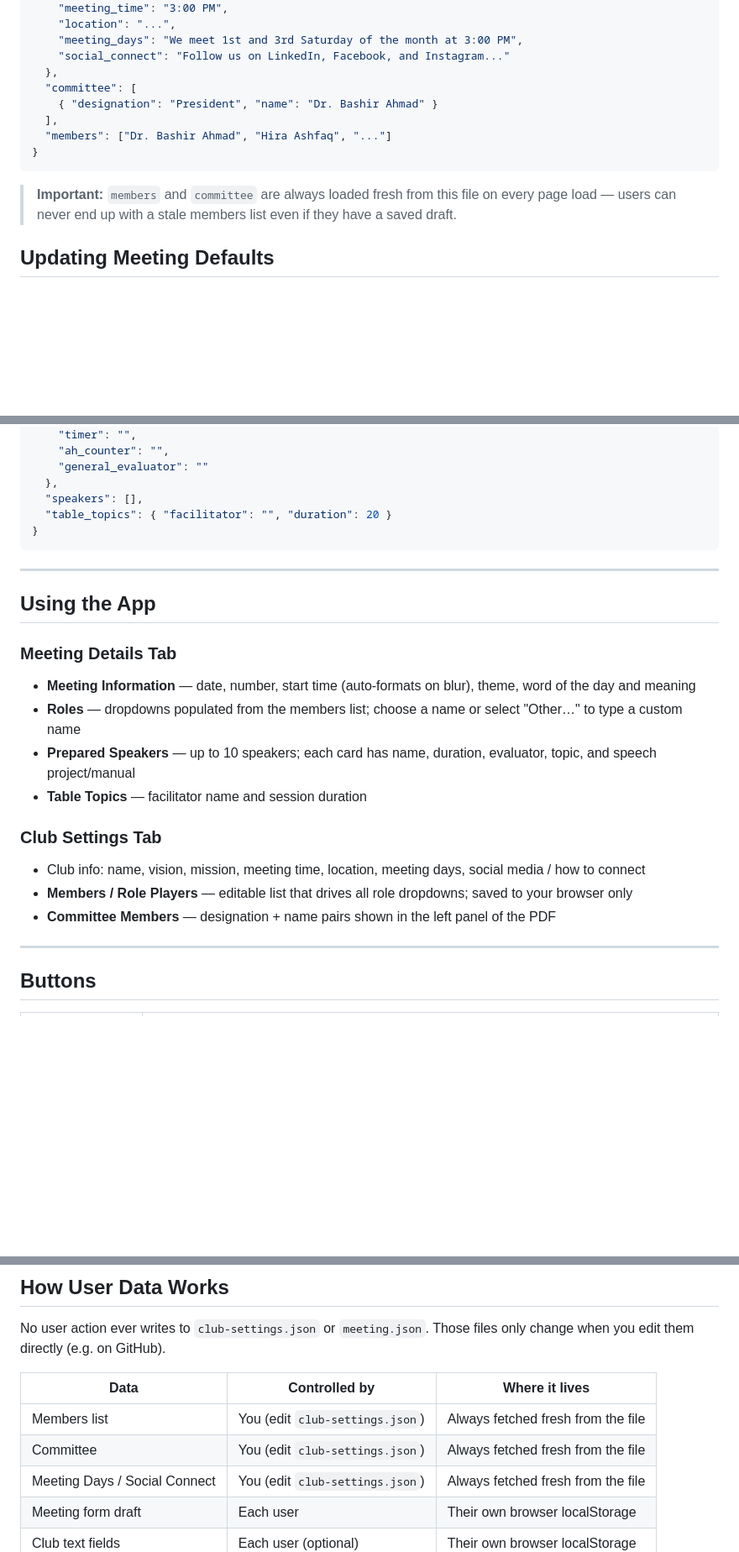
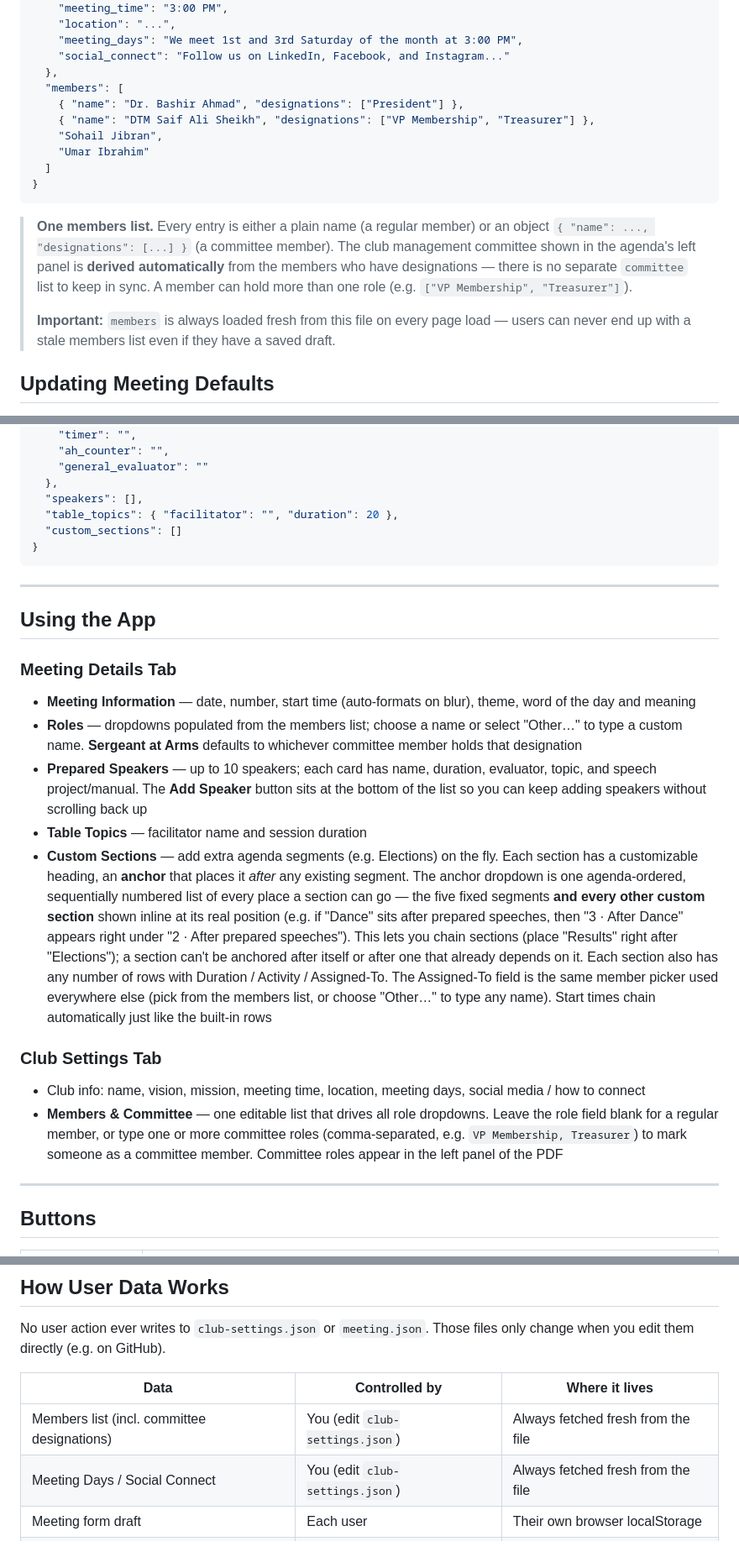
Before and after one commit to aumohsin99/tmc-agenda-generator, a Markdown page: README.md, 3 parts joined by grey strips. Shown at 84% size. Drawn GitHub-style; blank space fills up the shorter version.

````diff
--- a/README.md
+++ b/README.md
@@ -57,14 +57,18 @@ Edit `club-settings.json` directly to change what all users see as defaults on f
     "meeting_days": "We meet 1st and 3rd Saturday of the month at 3:00 PM",
     "social_connect": "Follow us on LinkedIn, Facebook, and Instagram..."
   },
-  "committee": [
-    { "designation": "President", "name": "Dr. Bashir Ahmad" }
-  ],
-  "members": ["Dr. Bashir Ahmad", "Hira Ashfaq", "..."]
+  "members": [
+    { "name": "Dr. Bashir Ahmad", "designations": ["President"] },
+    { "name": "DTM Saif Ali Sheikh", "designations": ["VP Membership", "Treasurer"] },
+    "Sohail Jibran",
+    "Umar Ibrahim"
+  ]
 }
 ```
 
-> **Important:** `members` and `committee` are always loaded fresh from this file on every page load — users can never end up with a stale members list even if they have a saved draft.
+> **One members list.** Every entry is either a plain name (a regular member) or an object `{ "name": ..., "designations": [...] }` (a committee member). The club management committee shown in the agenda's left panel is **derived automatically** from the members who have designations — there is no separate `committee` list to keep in sync. A member can hold more than one role (e.g. `["VP Membership", "Treasurer"]`).
+>
+> **Important:** `members` is always loaded fresh from this file on every page load — users can never end up with a stale members list even if they have a saved draft.
 
 ## Updating Meeting Defaults
 
@@ -87,7 +91,8 @@ Edit `meeting.json` to change the pre-filled meeting data shown to first-time vi
     "general_evaluator": ""
   },
   "speakers": [],
-  "table_topics": { "facilitator": "", "duration": 20 }
+  "table_topics": { "facilitator": "", "duration": 20 },
+  "custom_sections": []
 }
 ```
 
@@ -98,15 +103,15 @@ Edit `meeting.json` to change the pre-filled meeting data shown to first-time vi
 ### Meeting Details Tab
 
 - **Meeting Information** — date, number, start time (auto-formats on blur), theme, word of the day and meaning
-- **Roles** — dropdowns populated from the members list; choose a name or select "Other…" to type a custom name
-- **Prepared Speakers** — up to 10 speakers; each card has name, duration, evaluator, topic, and speech project/manual
+- **Roles** — dropdowns populated from the members list; choose a name or select "Other…" to type a custom name. **Sergeant at Arms** defaults to whichever committee member holds that designation
+- **Prepared Speakers** — up to 10 speakers; each card has name, duration, evaluator, topic, and speech project/manual. The **Add Speaker** button sits at the bottom of the list so you can keep adding speakers without scrolling back up
 - **Table Topics** — facilitator name and session duration
+- **Custom Sections** — add extra agenda segments (e.g. Elections) on the fly. Each section has a customizable heading, an **anchor** that places it *after* any existing segment. The anchor dropdown is one agenda-ordered, sequentially numbered list of every place a section can go — the five fixed segments **and every other custom section** shown inline at its real position (e.g. if "Dance" sits after prepared speeches, then "3 · After Dance" appears right under "2 · After prepared speeches"). This lets you chain sections (place "Results" right after "Elections"); a section can't be anchored after itself or after one that already depends on it. Each section also has any number of rows with Duration / Activity / Assigned-To. The Assigned-To field is the same member picker used everywhere else (pick from the members list, or choose "Other…" to type any name). Start times chain automatically just like the built-in rows
 
 ### Club Settings Tab
 
 - Club info: name, vision, mission, meeting time, location, meeting days, social media / how to connect
-- **Members / Role Players** — editable list that drives all role dropdowns; saved to your browser only
-- **Committee Members** — designation + name pairs shown in the left panel of the PDF
+- **Members & Committee** — one editable list that drives all role dropdowns. Leave the role field blank for a regular member, or type one or more committee roles (comma-separated, e.g. `VP Membership, Treasurer`) to mark someone as a committee member. Committee roles appear in the left panel of the PDF
 
 ---
 
@@ -128,8 +133,7 @@ No user action ever writes to `club-settings.json` or `meeting.json`. Those file
 
 | Data | Controlled by | Where it lives |
 |---|---|---|
-| Members list | You (edit `club-settings.json`) | Always fetched fresh from the file |
-| Committee | You (edit `club-settings.json`) | Always fetched fresh from the file |
+| Members list (incl. committee designations) | You (edit `club-settings.json`) | Always fetched fresh from the file |
 | Meeting Days / Social Connect | You (edit `club-settings.json`) | Always fetched fresh from the file |
 | Meeting form draft | Each user | Their own browser localStorage |
 | Club text fields | Each user (optional) | Their own browser localStorage |
````
